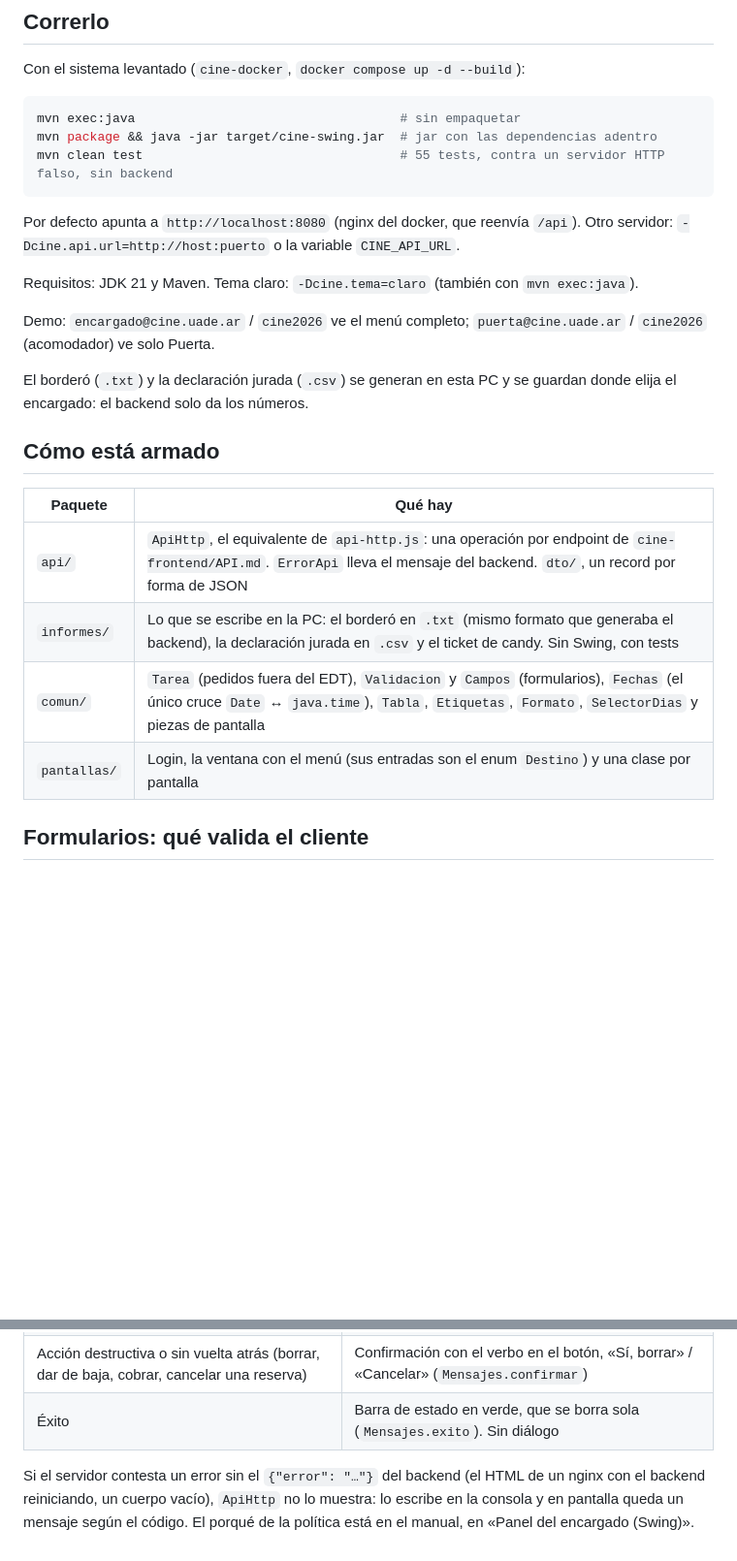
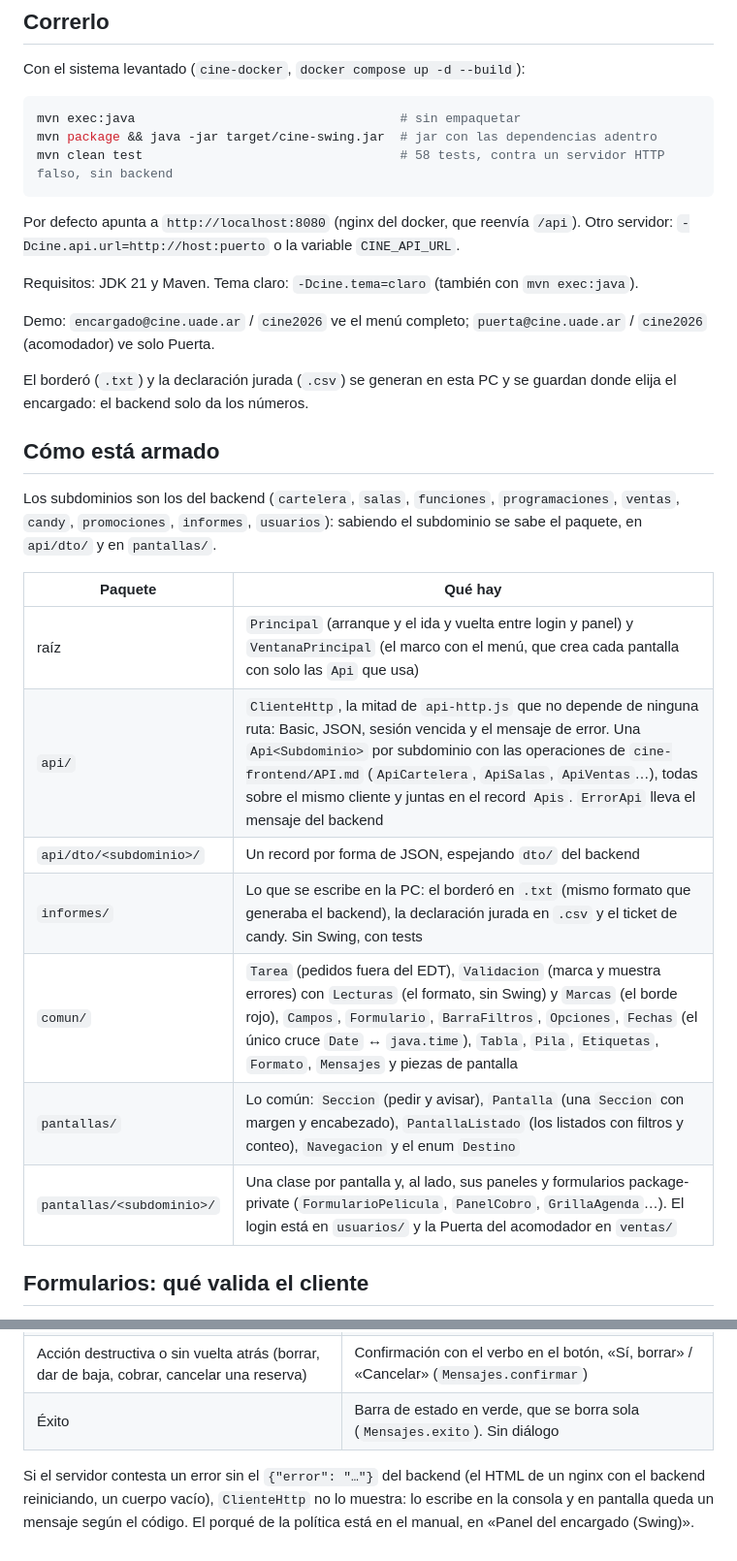
Before and after one commit to andreiveisuade/cine-uade, a Markdown page: cine-swing/README.md, 2 parts joined by grey strips. Shown at 97% size. Drawn GitHub-style; blank space fills up the shorter version.

Commit message:
docs(swing): readme con la estructura por subdominio

````diff
--- a/cine-swing/README.md
+++ b/cine-swing/README.md
@@ -13,7 +13,7 @@ Con el sistema levantado (`cine-docker`, `docker compose up -d --build`):
 ```bash
 mvn exec:java                                   # sin empaquetar
 mvn package && java -jar target/cine-swing.jar  # jar con las dependencias adentro
-mvn clean test                                  # 55 tests, contra un servidor HTTP falso, sin backend
+mvn clean test                                  # 58 tests, contra un servidor HTTP falso, sin backend
 ```
 
 Por defecto apunta a `http://localhost:8080` (nginx del docker, que reenvía `/api`). Otro
@@ -29,12 +29,19 @@ elija el encargado: el backend solo da los números.
 
 ## Cómo está armado
 
+Los subdominios son los del backend (`cartelera`, `salas`, `funciones`, `programaciones`, `ventas`,
+`candy`, `promociones`, `informes`, `usuarios`): sabiendo el subdominio se sabe el paquete, en
+`api/dto/` y en `pantallas/`.
+
 | Paquete | Qué hay |
 |---|---|
-| `api/` | `ApiHttp`, el equivalente de `api-http.js`: una operación por endpoint de `cine-frontend/API.md`. `ErrorApi` lleva el mensaje del backend. `dto/`, un record por forma de JSON |
+| raíz | `Principal` (arranque y el ida y vuelta entre login y panel) y `VentanaPrincipal` (el marco con el menú, que crea cada pantalla con solo las `Api` que usa) |
+| `api/` | `ClienteHttp`, la mitad de `api-http.js` que no depende de ninguna ruta: Basic, JSON, sesión vencida y el mensaje de error. Una `Api<Subdominio>` por subdominio con las operaciones de `cine-frontend/API.md` (`ApiCartelera`, `ApiSalas`, `ApiVentas`…), todas sobre el mismo cliente y juntas en el record `Apis`. `ErrorApi` lleva el mensaje del backend |
+| `api/dto/<subdominio>/` | Un record por forma de JSON, espejando `dto/` del backend |
 | `informes/` | Lo que se escribe en la PC: el borderó en `.txt` (mismo formato que generaba el backend), la declaración jurada en `.csv` y el ticket de candy. Sin Swing, con tests |
-| `comun/` | `Tarea` (pedidos fuera del EDT), `Validacion` y `Campos` (formularios), `Fechas` (el único cruce `Date` ↔ `java.time`), `Tabla`, `Etiquetas`, `Formato`, `SelectorDias` y piezas de pantalla |
-| `pantallas/` | Login, la ventana con el menú (sus entradas son el enum `Destino`) y una clase por pantalla |
+| `comun/` | `Tarea` (pedidos fuera del EDT), `Validacion` (marca y muestra errores) con `Lecturas` (el formato, sin Swing) y `Marcas` (el borde rojo), `Campos`, `Formulario`, `BarraFiltros`, `Opciones`, `Fechas` (el único cruce `Date` ↔ `java.time`), `Tabla`, `Pila`, `Etiquetas`, `Formato`, `Mensajes` y piezas de pantalla |
+| `pantallas/` | Lo común: `Seccion` (pedir y avisar), `Pantalla` (una `Seccion` con margen y encabezado), `PantallaListado` (los listados con filtros y conteo), `Navegacion` y el enum `Destino` |
+| `pantallas/<subdominio>/` | Una clase por pantalla y, al lado, sus paneles y formularios package-private (`FormularioPelicula`, `PanelCobro`, `GrillaAgenda`…). El login está en `usuarios/` y la Puerta del acomodador en `ventas/` |
 
 ## Formularios: qué valida el cliente
 
@@ -68,6 +75,6 @@ Todo pasa por `comun/Mensajes`; cambiar la política toca ese archivo.
 | Éxito | Barra de estado en verde, que se borra sola (`Mensajes.exito`). Sin diálogo |
 
 Si el servidor contesta un error sin el `{"error": "…"}` del backend (el HTML de un nginx con el
-backend reiniciando, un cuerpo vacío), `ApiHttp` no lo muestra: lo escribe en la consola y en
+backend reiniciando, un cuerpo vacío), `ClienteHttp` no lo muestra: lo escribe en la consola y en
 pantalla queda un mensaje según el código. El porqué de la política está en el manual, en
 «Panel del encargado (Swing)».
````
